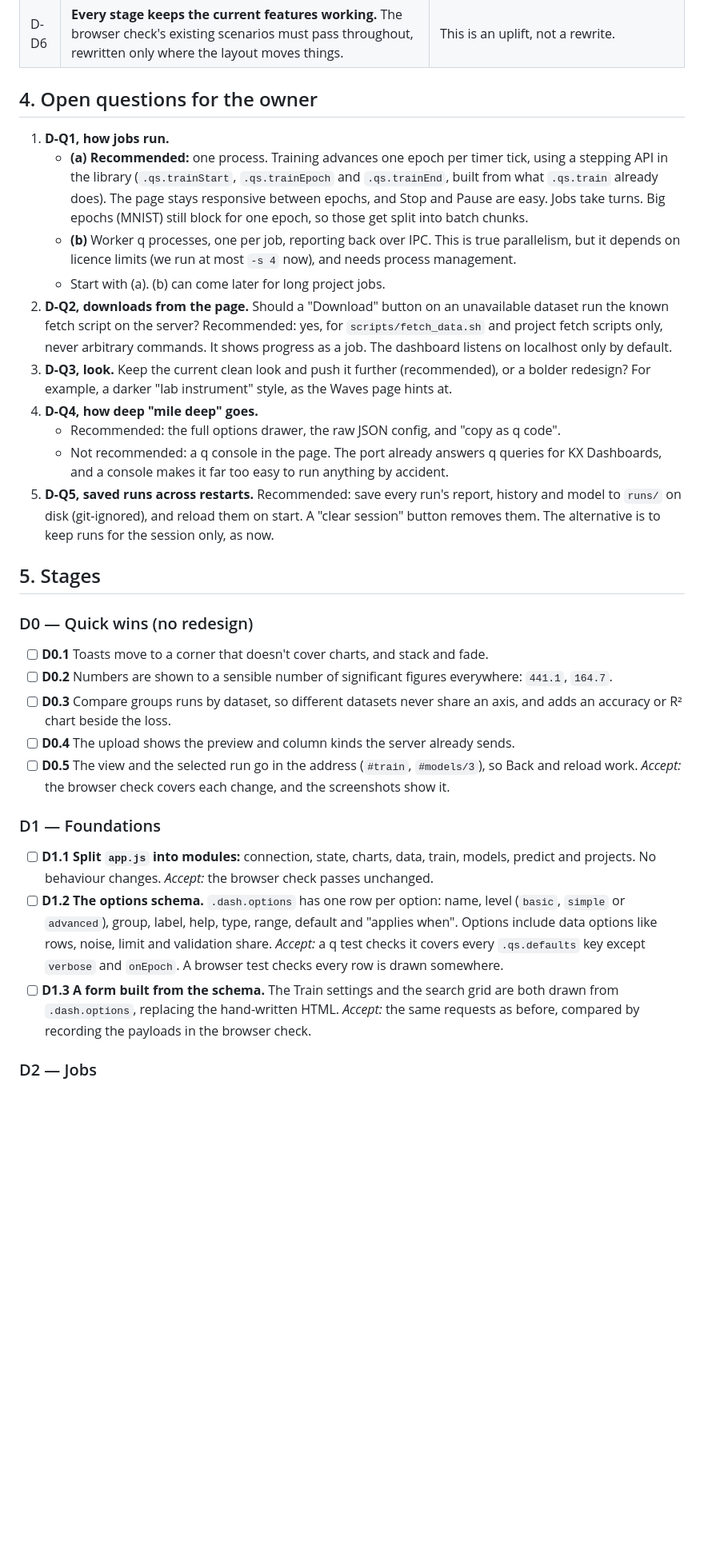
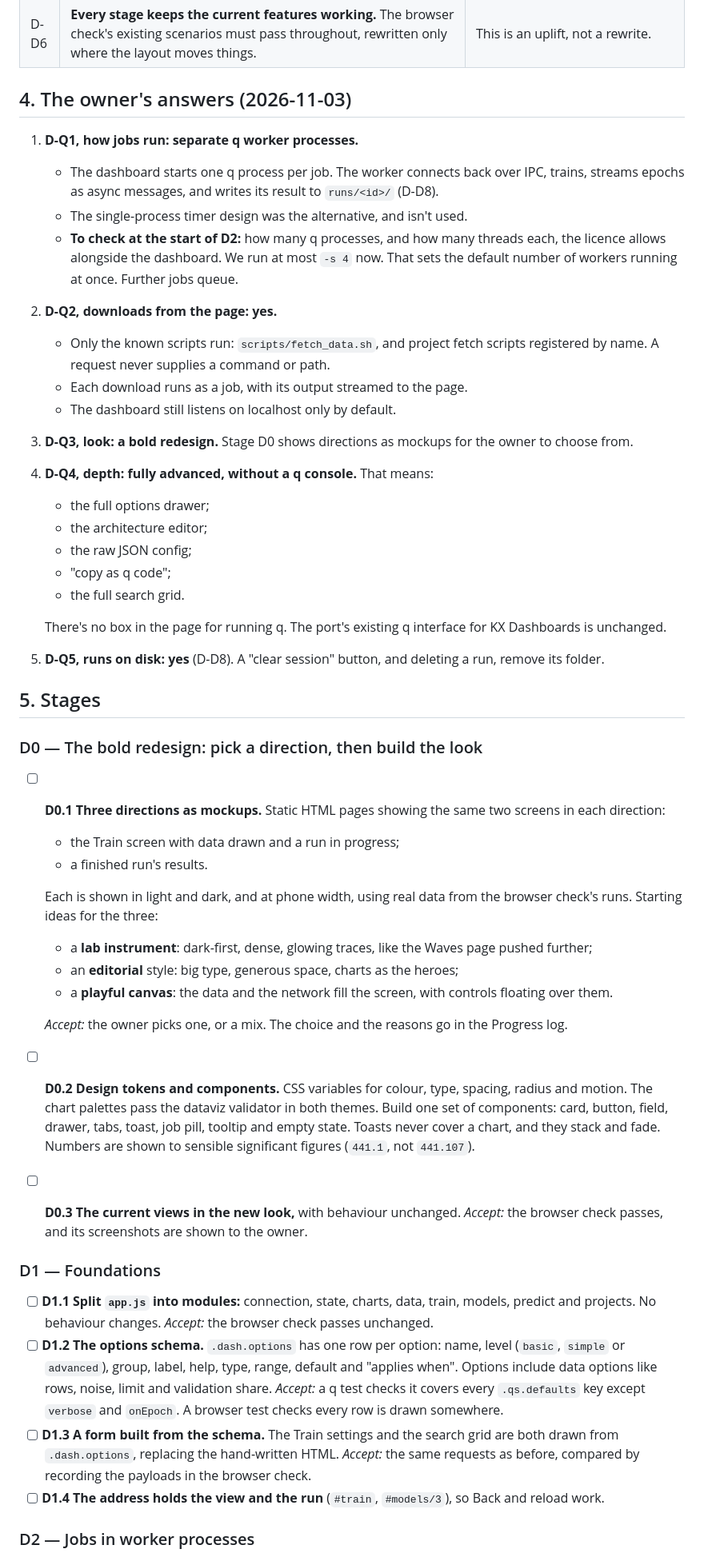
Before and after one commit to Oiubrab/qSolve, a Markdown page: plans/future/dashboard_uplift_plan.md, the part around one of its changes. Shown at 80% size. GitHub-like rendering; blank space fills up the shorter version.

```diff
--- a/plans/future/dashboard_uplift_plan.md
+++ b/plans/future/dashboard_uplift_plan.md
@@ -124,40 +133,52 @@ from Models.
 | D-D5 | **Visuals follow the dataviz rules used so far:** one axis per chart, fixed series colours per run, a hover tooltip on every chart, legends for two or more series, and each colour scheme checked in light and dark. | The current charts already mostly do this. New ones must too. |
 | D-D6 | **Every stage keeps the current features working.** The browser check's existing scenarios must pass throughout, rewritten only where the layout moves things. | This is an uplift, not a rewrite. |
 
-## 4. Open questions for the owner
+## 4. The owner's answers (2026-11-03)
 
-1. **D-Q1, how jobs run.**
-   - **(a) Recommended:** one process. Training advances one epoch per timer tick, using a stepping API in the
-     library (`.qs.trainStart`, `.qs.trainEpoch` and `.qs.trainEnd`, built from what `.qs.train` already does). The
-     page stays responsive between epochs, and Stop and Pause are easy. Jobs take turns. Big epochs (MNIST) still
-     block for one epoch, so those get split into batch chunks.
-   - **(b)** Worker q processes, one per job, reporting back over IPC. This is true parallelism, but it depends on
-     licence limits (we run at most `-s 4` now), and needs process management.
-   - Start with (a). (b) can come later for long project jobs.
-2. **D-Q2, downloads from the page.** Should a "Download" button on an unavailable dataset run the known fetch
-   script on the server? Recommended: yes, for `scripts/fetch_data.sh` and project fetch scripts only, never
-   arbitrary commands. It shows progress as a job. The dashboard listens on localhost only by default.
-3. **D-Q3, look.** Keep the current clean look and push it further (recommended), or a bolder redesign? For
-   example, a darker "lab instrument" style, as the Waves page hints at.
-4. **D-Q4, how deep "mile deep" goes.**
-   - Recommended: the full options drawer, the raw JSON config, and "copy as q code".
-   - Not recommended: a q console in the page. The port already answers q queries for KX Dashboards, and a console
-     makes it far too easy to run anything by accident.
-5. **D-Q5, saved runs across restarts.** Recommended: save every run's report, history and model to `runs/` on
-   disk (git-ignored), and reload them on start. A "clear session" button removes them. The alternative is to keep
-   runs for the session only, as now.
+1. **D-Q1, how jobs run: separate q worker processes.**
+   - The dashboard starts one q process per job. The worker connects back over IPC, trains, streams epochs as
+     async messages, and writes its result to `runs/<id>/` (D-D8).
+   - The single-process timer design was the alternative, and isn't used.
+   - **To check at the start of D2:** how many q processes, and how many threads each, the licence allows
+     alongside the dashboard. We run at most `-s 4` now. That sets the default number of workers running at once.
+     Further jobs queue.
+2. **D-Q2, downloads from the page: yes.**
+   - Only the known scripts run: `scripts/fetch_data.sh`, and project fetch scripts registered by name. A request
+     never supplies a command or path.
+   - Each download runs as a job, with its output streamed to the page.
+   - The dashboard still listens on localhost only by default.
+3. **D-Q3, look: a bold redesign.** Stage D0 shows directions as mockups for the owner to choose from.
+4. **D-Q4, depth: fully advanced, without a q console.** That means:
+   - the full options drawer;
+   - the architecture editor;
+   - the raw JSON config;
+   - "copy as q code";
+   - the full search grid.
+
+   There's no box in the page for running q. The port's existing q interface for KX Dashboards is unchanged.
+5. **D-Q5, runs on disk: yes** (D-D8). A "clear session" button, and deleting a run, remove its folder.
 
 ## 5. Stages
 
-### D0 — Quick wins (no redesign)
+### D0 — The bold redesign: pick a direction, then build the look
 
-- [ ] **D0.1** Toasts move to a corner that doesn't cover charts, and stack and fade.
-- [ ] **D0.2** Numbers are shown to a sensible number of significant figures everywhere: `441.1`, `164.7`.
-- [ ] **D0.3** Compare groups runs by dataset, so different datasets never share an axis, and adds an accuracy or
-  R² chart beside the loss.
-- [ ] **D0.4** The upload shows the preview and column kinds the server already sends.
-- [ ] **D0.5** The view and the selected run go in the address (`#train`, `#models/3`), so Back and reload work.
-  *Accept:* the browser check covers each change, and the screenshots show it.
+- [ ] **D0.1 Three directions as mockups.** Static HTML pages showing the same two screens in each direction:
+  - the Train screen with data drawn and a run in progress;
+  - a finished run's results.
+
+  Each is shown in light and dark, and at phone width, using real data from the browser check's runs. Starting
+  ideas for the three:
+  - a **lab instrument**: dark-first, dense, glowing traces, like the Waves page pushed further;
+  - an **editorial** style: big type, generous space, charts as the heroes;
+  - a **playful canvas**: the data and the network fill the screen, with controls floating over them.
+
+  *Accept:* the owner picks one, or a mix. The choice and the reasons go in the Progress log.
+- [ ] **D0.2 Design tokens and components.** CSS variables for colour, type, spacing, radius and motion. The
+  chart palettes pass the dataviz validator in both themes. Build one set of components: card, button, field,
+  drawer, tabs, toast, job pill, tooltip and empty state. Toasts never cover a chart, and they stack and fade.
+  Numbers are shown to sensible significant figures (`441.1`, not `441.107`).
+- [ ] **D0.3 The current views in the new look,** with behaviour unchanged.
+  *Accept:* the browser check passes, and its screenshots are shown to the owner.
 
 ### D1 — Foundations
 
@@ -171,6 +192,7 @@ from Models.
 - [ ] **D1.3 A form built from the schema.** The Train settings and the search grid are both drawn from
   `.dash.options`, replacing the hand-written HTML.
   *Accept:* the same requests as before, compared by recording the payloads in the browser check.
+- [ ] **D1.4 The address holds the view and the run** (`#train`, `#models/3`), so Back and reload work.
 
-### D2 — Jobs
+### D2 — Jobs in worker processes
 
```
Also changed, not shown: other parts of plans/future/dashboard_uplift_plan.md (+61 -16 lines).
